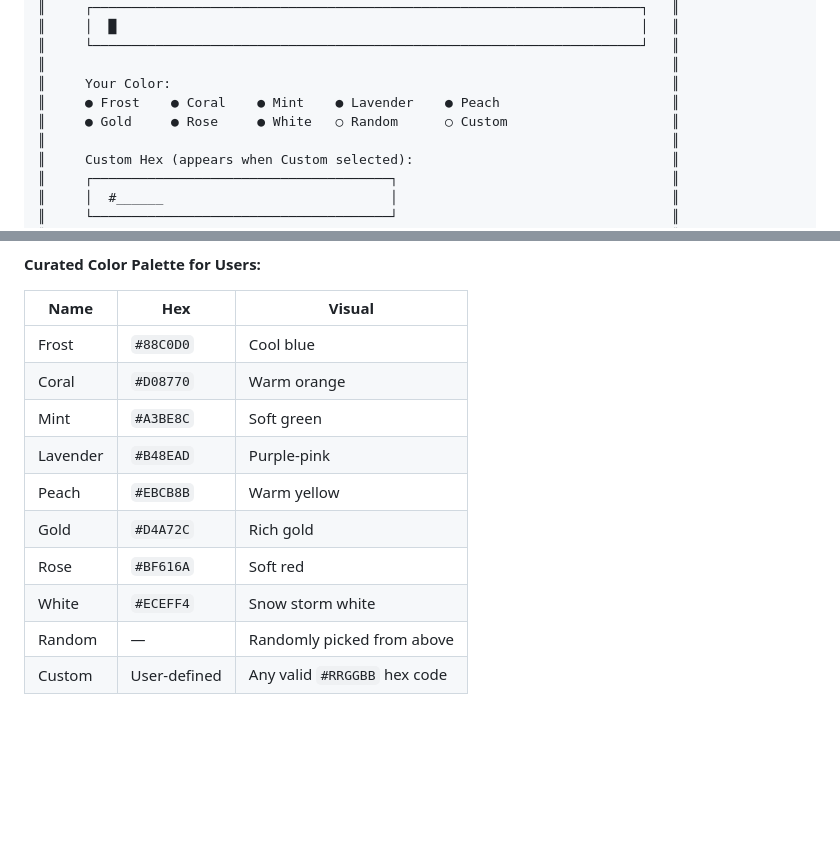
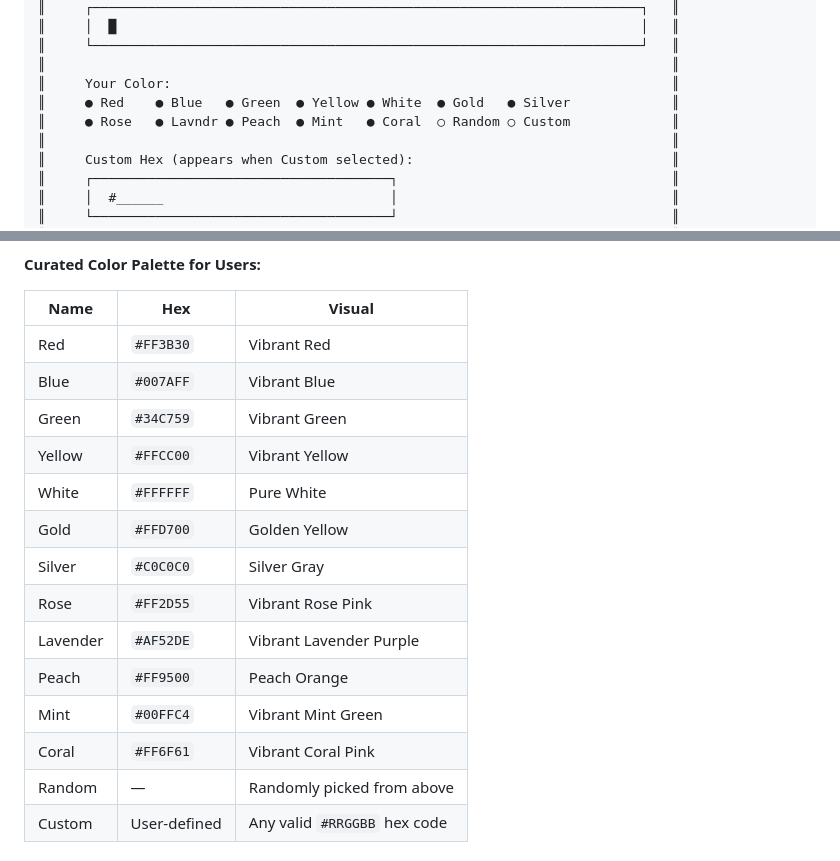
Before and after one commit to SinghArindam/OpenChatTUI, a Markdown page: docs/IMPLEMENTATION_PLAN.md, 2 parts joined by grey strips. Drawn GitHub-style; blank space fills up the shorter version.

Commit message:
Update implementation plan mockup and table with the new 12 AMOLED colors

```diff
--- a/docs/IMPLEMENTATION_PLAN.md
+++ b/docs/IMPLEMENTATION_PLAN.md
@@ -199,8 +199,8 @@ graph LR
 ║     └──────────────────────────────────────────────────────────────────────┘   ║
 ║                                                                                ║
 ║     Your Color:                                                                ║
-║     ● Frost    ● Coral    ● Mint    ● Lavender    ● Peach                      ║
-║     ● Gold     ● Rose     ● White   ○ Random      ○ Custom                     ║
+║     ● Red    ● Blue   ● Green  ● Yellow ● White  ● Gold   ● Silver             ║
+║     ● Rose   ● Lavndr ● Peach  ● Mint   ● Coral  ○ Random ○ Custom             ║
 ║                                                                                ║
 ║     Custom Hex (appears when Custom selected):                                 ║
 ║     ┌──────────────────────────────────────┐                                   ║
@@ -225,14 +225,18 @@ graph LR
 
 | Name | Hex | Visual |
 |---|---|---|
-| Frost | `#88C0D0` | Cool blue |
-| Coral | `#D08770` | Warm orange |
-| Mint | `#A3BE8C` | Soft green |
-| Lavender | `#B48EAD` | Purple-pink |
-| Peach | `#EBCB8B` | Warm yellow |
-| Gold | `#D4A72C` | Rich gold |
-| Rose | `#BF616A` | Soft red |
-| White | `#ECEFF4` | Snow storm white |
+| Red | `#FF3B30` | Vibrant Red |
+| Blue | `#007AFF` | Vibrant Blue |
+| Green | `#34C759` | Vibrant Green |
+| Yellow | `#FFCC00` | Vibrant Yellow |
+| White | `#FFFFFF` | Pure White |
+| Gold | `#FFD700` | Golden Yellow |
+| Silver | `#C0C0C0` | Silver Gray |
+| Rose | `#FF2D55` | Vibrant Rose Pink |
+| Lavender | `#AF52DE` | Vibrant Lavender Purple |
+| Peach | `#FF9500` | Peach Orange |
+| Mint | `#00FFC4` | Vibrant Mint Green |
+| Coral | `#FF6F61` | Vibrant Coral Pink |
 | Random | — | Randomly picked from above |
 | Custom | User-defined | Any valid `#RRGGBB` hex code |
 
```
